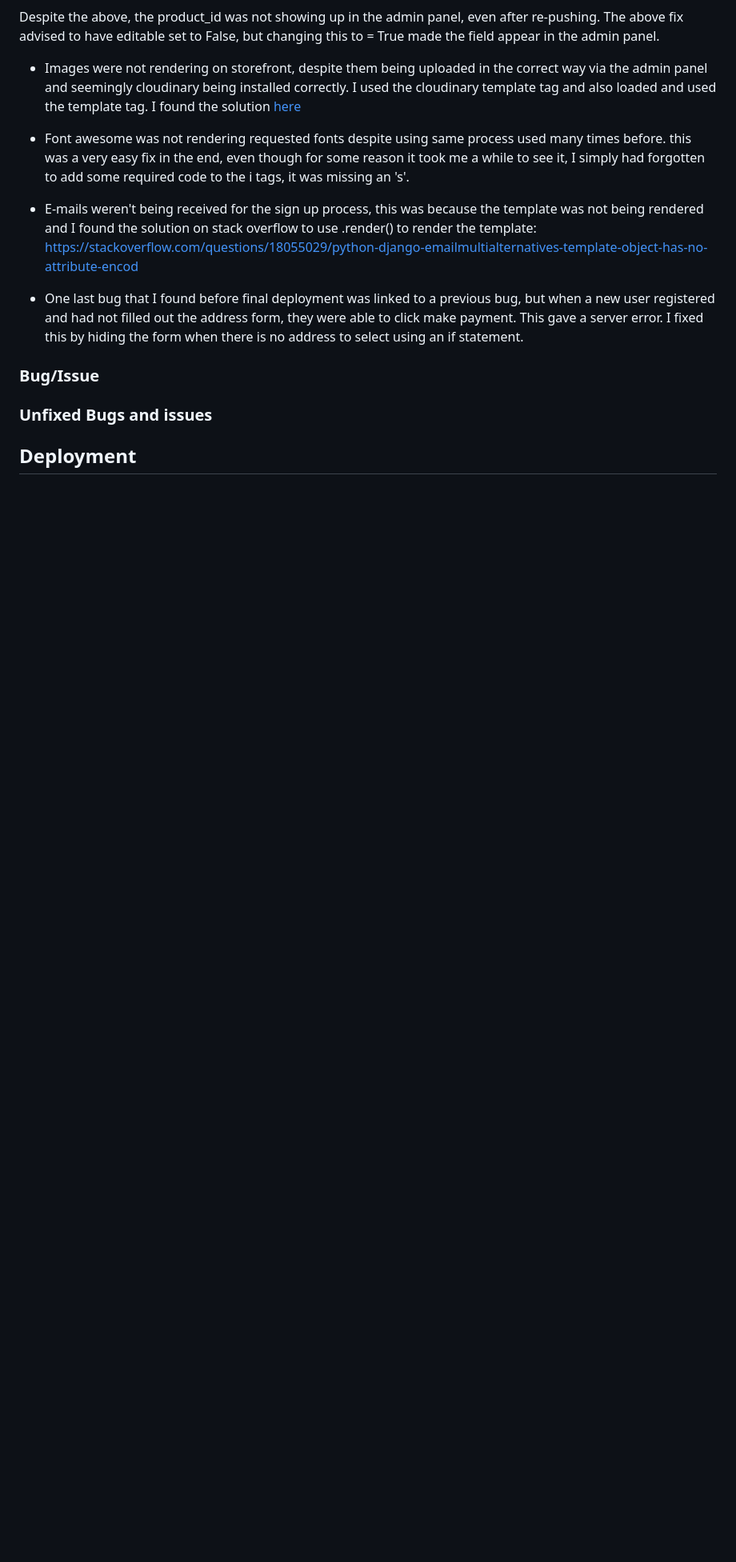
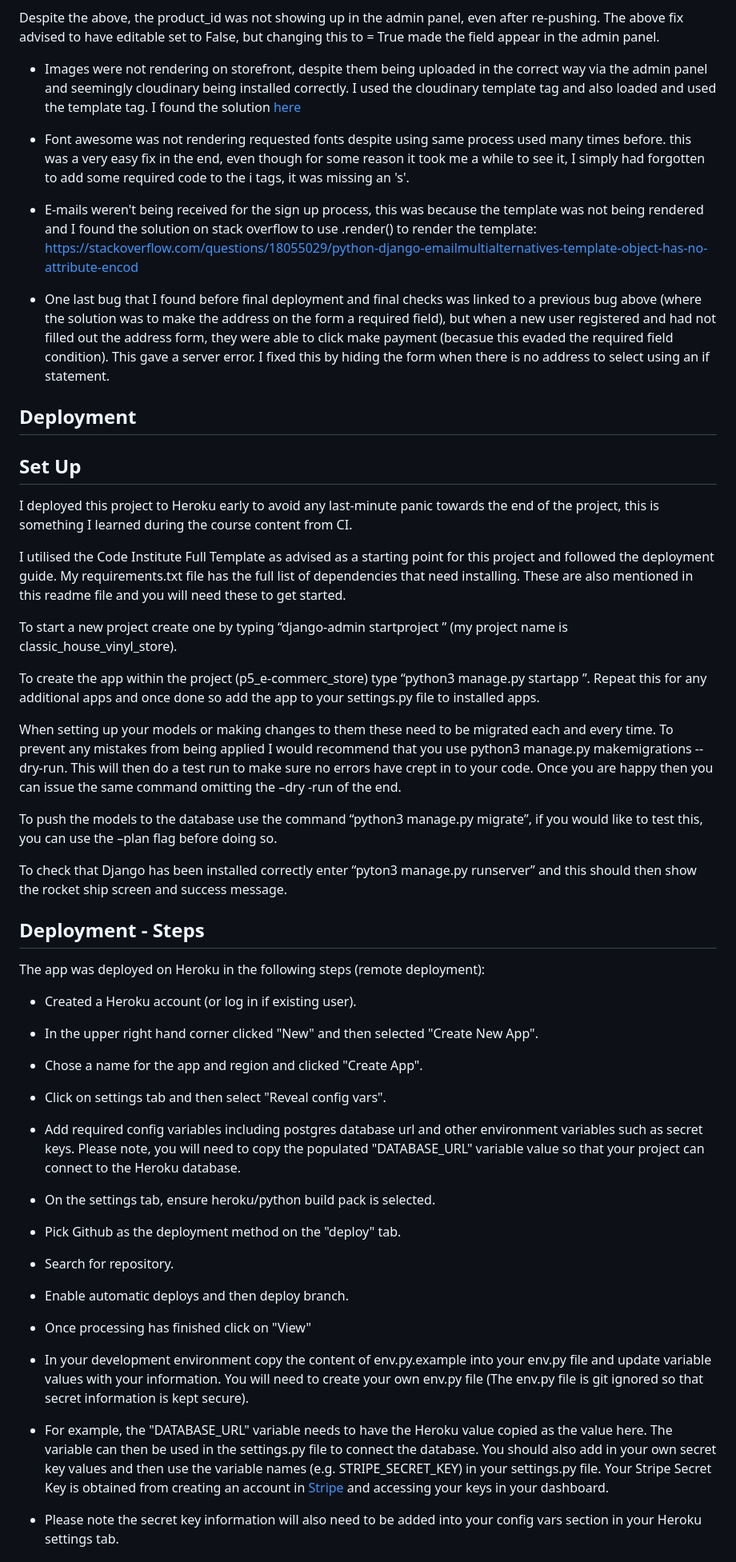
Before and after one commit to Code-Institute-Submissions/edwardgurney-ClassicHouseStore_OctResub, a Markdown page: README.md, the part around the change printed below. Shown: that part at 80% size. Drawn GitHub-style; blank space fills up the shorter version.

```diff
--- a/README.md
+++ b/README.md
@@ -730,10 +738,51 @@ Despite the above, the product_id was not showing up in the admin panel, even af
 * E-mails weren't being received for the sign up process, this was because the template was not being rendered and I found the solution on stack overflow to use .render() to render the template:
 https://stackoverflow.com/questions/18055029/python-django-emailmultialternatives-template-object-has-no-attribute-encod
 
-* One last bug that I found before final deployment was linked to a previous bug, but when a new user registered and had not filled out the address form, they were able to click make payment. This gave a server error. I fixed this by hiding the form when there is no address to select using an if statement.
-
-### Bug/Issue
-
-### Unfixed Bugs and issues
+* One last bug that I found before final deployment and final checks was linked to a previous bug above (where the solution was to make the address on the form a required field), but when a new user registered and had not filled out the address form, they were able to click make payment (becasue this evaded the required field condition). This gave a server error. I fixed this by hiding the form when there is no address to select using an if statement.
 
 ## **Deployment**
+
+## Set Up
+
+I deployed this project to Heroku early to avoid any last-minute panic towards the end of the project, this is something I learned during the course content from CI.
+
+I utilised the Code Institute Full Template as advised as a starting point for this project and followed the deployment guide. My requirements.txt file has the full list of dependencies that need installing. These are also mentioned in this readme file and you will need these to get started.
+
+To start a new project create one by typing “django-admin startproject <project name>” (my project name is classic_house_vinyl_store).
+
+To create the app within the project (p5_e-commerc_store) type “python3 manage.py startapp <app title>”. Repeat this for any additional apps and once done so add the app to your settings.py file to installed apps.
+
+When setting up your models or making changes to them these need to be migrated each and every time. To prevent any mistakes from being applied I would recommend that you use python3 manage.py makemigrations --dry-run. This will then do a test run to make sure no errors have crept in to your code. Once you are happy then you can issue the same command omitting the –dry -run of the end.
+
+To push the models to the database use the command “python3 manage.py migrate”, if you would like to test this, you can use the –plan flag before doing so.
+
+To check that Django has been installed correctly enter “pyton3 manage.py runserver” and this should then show the rocket ship screen and success message.
+
+## Deployment - Steps
+
+The app was deployed on Heroku in the following steps (remote deployment):
+
+* Created a Heroku account (or log in if existing user).
+
+* In the upper right hand corner clicked "New" and then selected "Create New App".
+
+* Chose a name for the app and region and clicked "Create App".
+
+* Click on settings tab and then select "Reveal config vars".
+
+* Add required config variables including postgres database url and other environment variables such as secret keys. Please note, you will need to copy the populated "DATABASE_URL" variable value so that your project can connect to the Heroku database.
+
+* On the settings tab, ensure heroku/python build pack is selected.
+
+* Pick Github as the deployment method on the "deploy" tab.
+
+* Search for repository.
+
+* Enable automatic deploys and then deploy branch.
+
+* Once processing has finished click on "View"
+
+ * In your development environment copy the content of env.py.example into your env.py file and update variable values with your information. You will need to create your own env.py file (The env.py file is git ignored so that secret information is kept secure).
+ * For example, the "DATABASE_URL" variable needs to have the Heroku value copied as the value here. The variable can then be used in the settings.py file to connect the database. You should also add in your own secret key values and then use the variable names (e.g. STRIPE_SECRET_KEY) in your settings.py file. Your Stripe Secret Key is obtained from creating an account in [Stripe](https://stripe.com/gb) and accessing your keys in your dashboard.
+ * Please note the secret key information will also need to be added into your config vars section in your Heroku settings tab.
+
```
Also changed, not shown: other parts of README.md (+22 -6 lines), media/images/login.png (added), media/images/signup.png (added), media/images/succes_sub.png (added), 1 other file.
